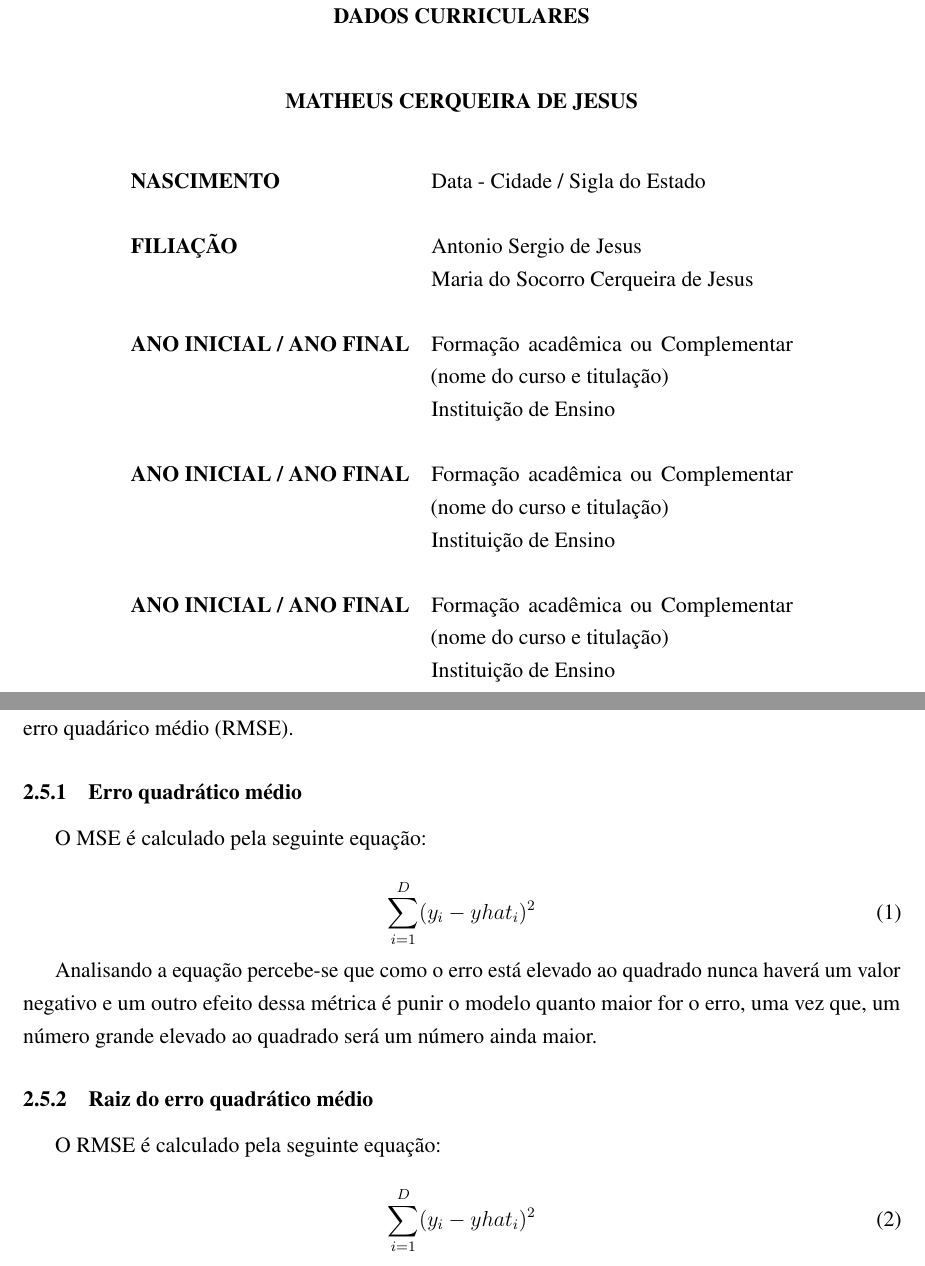
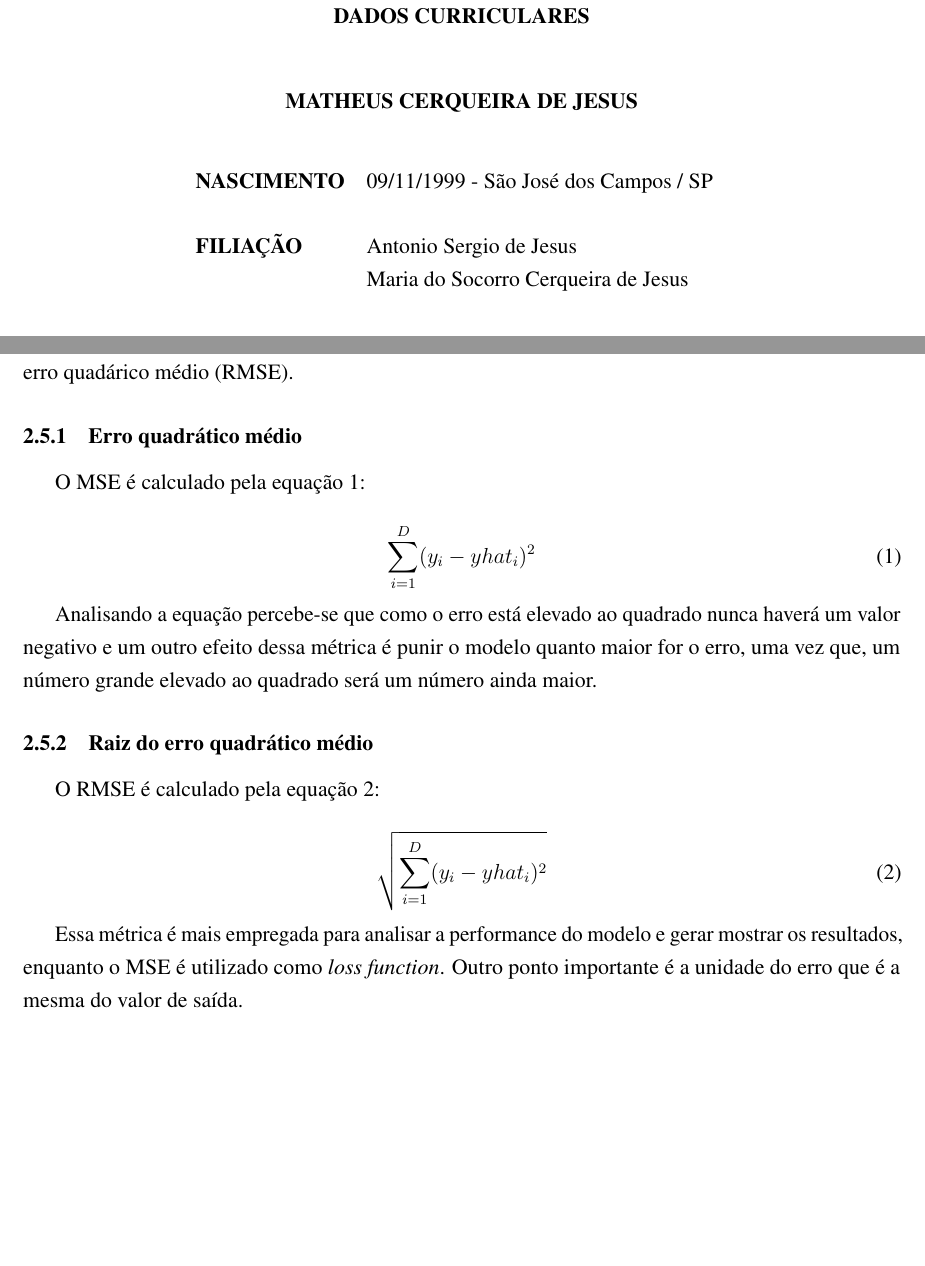
Before and after one commit to MatheusCJesus/avc-predictions, a LaTeX thesis (latex/main.tex): two parts of pages 5 and 25 of 34 before the commit and two parts of pages 5 and 25 of 35 after it, joined at a grey line, cut so that both start at the same text, the shorter picture padded with empty space. Compiled offline with pdfLaTeX.

```diff
--- a/latex/main.tex
+++ b/latex/main.tex
@@ -79,7 +79,7 @@
 
     %Título do presente trabalho:
     \newcommand{\tituloDoTrabalho}{
-    Técnicas de \textit{Machine Learning} para estimar a correlação de queimadas em Cuiabá nas doenças respiratórias.
+        Técnicas de \textit{Machine Learning} para estimar o número de internados com doenças respiratórias utilizando dados de qualidade do ar.
     }
 
     % Subtítulo do presente trabalho, se houver:
@@ -123,7 +123,7 @@
 
     %Nome do Coordenador do Curso:
     \newcommand{\nomeDoCoordenador}{
-    Nome Completo do Coordenador
+    Daniel Julien Barros da Silva Sampaio
     }
 
     %Título do coordenador do Curso:
@@ -133,7 +133,7 @@
 
     %Nome do Membro Interno da Banca:
     \newcommand{\nomeDoMembroInterno}{
-    Nome Completo do Membro Interno
+    Taynara de Oliveira Castellões
     }
 
     %Título do Membro Interno da Banca:
@@ -143,7 +143,7 @@
 
     %Nome do membro Externo da banca:
     \newcommand{\nomeDoMembroExterno}{
-    Nome Completo do Membro Externo
+    Leonardo Mesquita
     }
 
     %Título do Membro Externo da Banca:
@@ -246,19 +246,10 @@
         \vspace*{1cm}
 
         \begin{tabular}{ l p{7cm} }
-            \textbf{\MakeUppercase{Nascimento}} & Data - Cidade / Sigla do Estado \\
+            \textbf{\MakeUppercase{Nascimento}} & 09/11/1999 - São José dos Campos / SP \\
             \\
             \textbf{\MakeUppercase{Filiação}} & Antonio Sergio de Jesus \\
             & Maria do Socorro Cerqueira de Jesus \\
-            \\
-            \textbf{\MakeUppercase{Ano Inicial / Ano Final}} & Formação acadêmica ou Complementar (nome do curso e titulação) \\
-            & Instituição de Ensino \\
-            \\
-            \textbf{\MakeUppercase{Ano Inicial / Ano Final}} & Formação acadêmica ou Complementar (nome do curso e titulação) \\
-            & Instituição de Ensino \\
-            \\
-            \textbf{\MakeUppercase{Ano Inicial / Ano Final}} & Formação acadêmica ou Complementar (nome do curso e titulação) \\
-            & Instituição de Ensino \\
         \end{tabular}
     \end{center}
     \newpage
@@ -759,9 +750,10 @@
     erro quadárico médio (MSE) e raíz do erro quadárico médio (RMSE).
 
     \subsection{Erro quadrático médio}
-    O MSE é calculado pela seguinte equação:
+    O MSE é calculado pela equação \ref*{mse}:
 
     \begin{equation}
+        \label{mse}
         \sum_{i=1}^{D}(y_i-yhat_i)^2
     \end{equation}
 
@@ -770,9 +762,13 @@
     será um número ainda maior.
 
     \subsection{Raiz do erro quadrático médio}
-    O RMSE é calculado pela seguinte equação:
+    O RMSE é calculado pela equação \ref*{rmse}:
 
     \begin{equation}
-        \sum_{i=1}^{D}(y_i-yhat_i)^2
+        \label{rmse}
+        \sqrt{\sum_{i=1}^{D}(y_i-yhat_i)^2}
     \end{equation}
+
+    Essa métrica é mais empregada para analisar a performance do modelo e gerar mostrar os resultados, enquanto o
+    MSE é utilizado como \textit{loss function}. Outro ponto importante é a unidade do erro que é a mesma do valor de saída.
     \subsection{Erro médio absoluto}
```
Also changed, not shown: latex/main.pdf, latex/main.tex (5 more changed lines).
